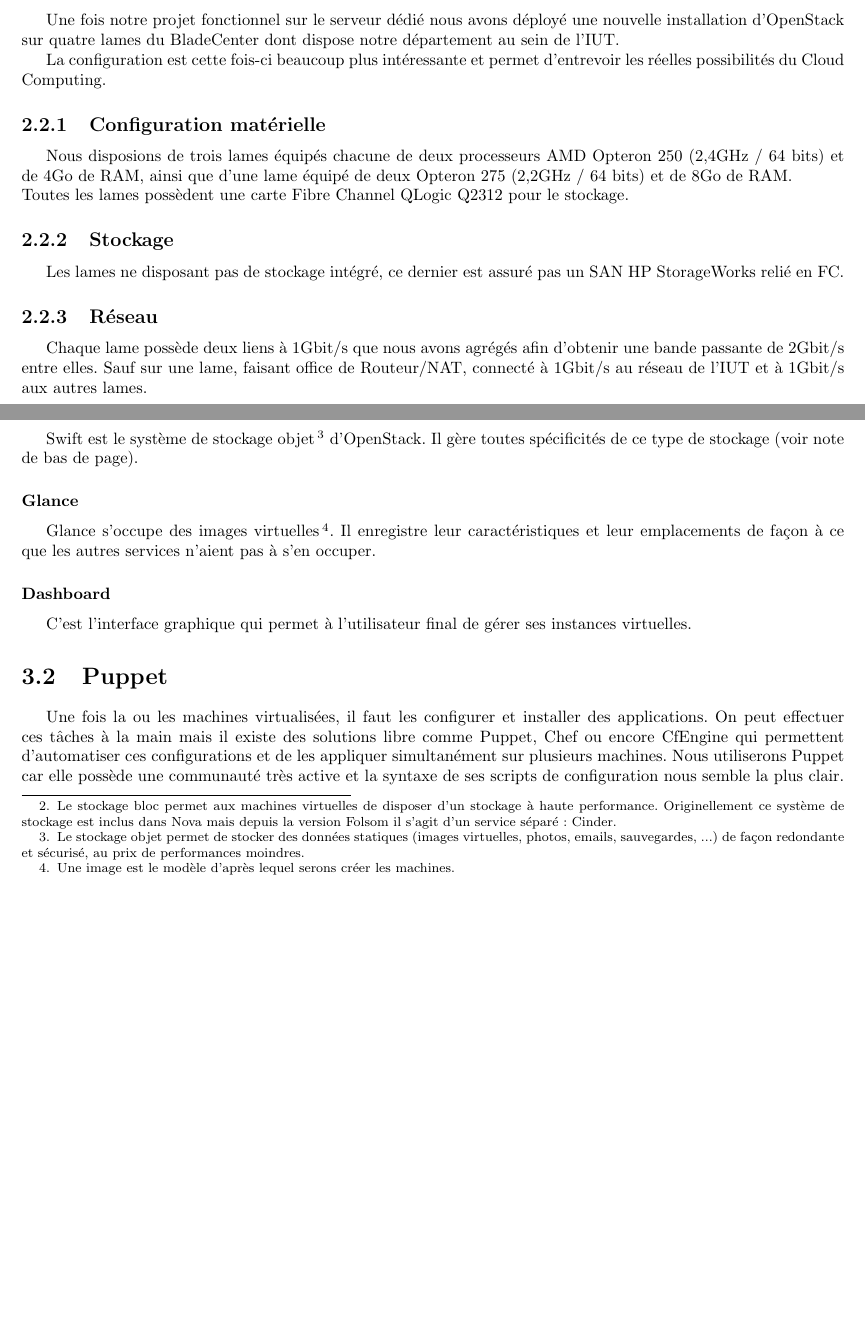
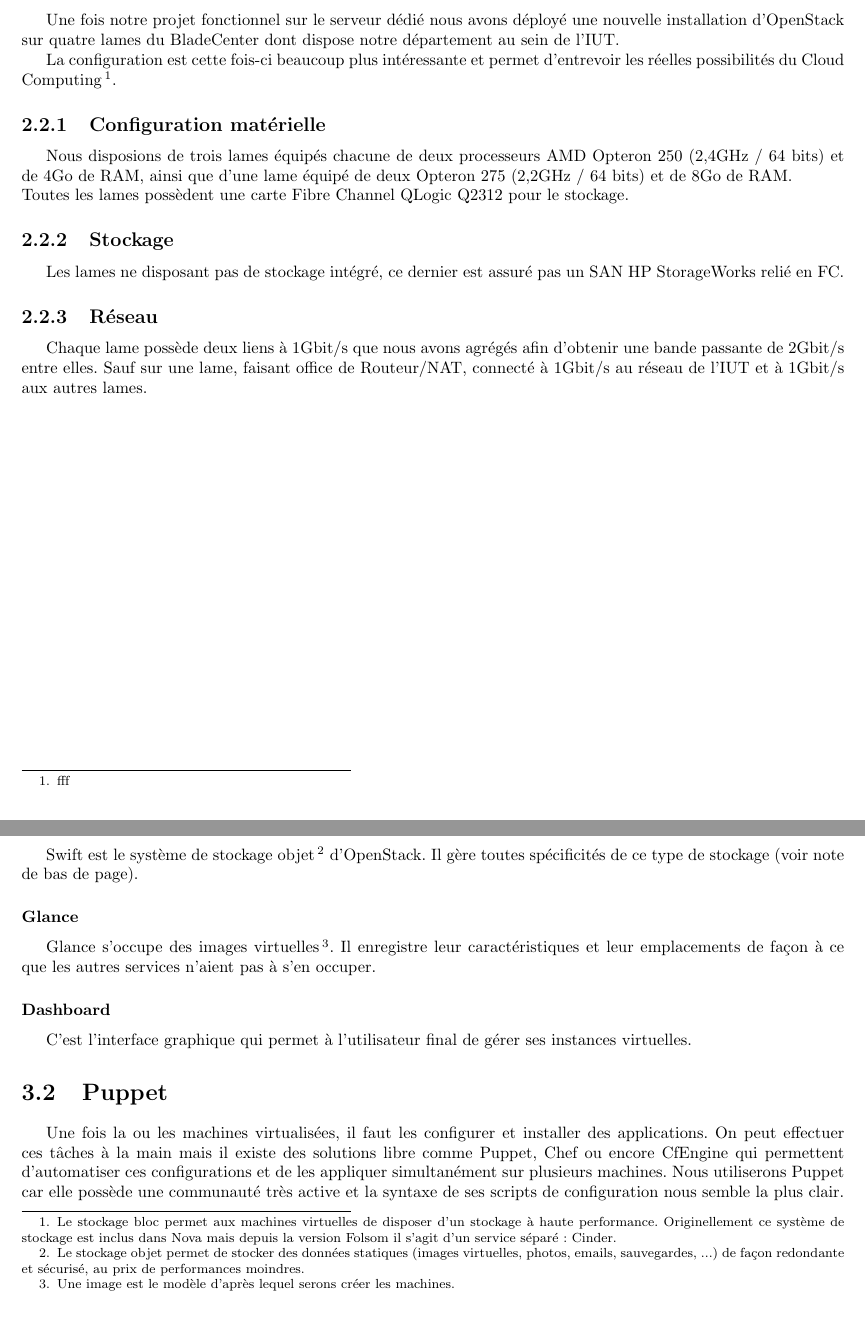
Before and after one commit to OpenLamas/Projet_OpenStack, a LaTeX document (Rapport/rapport.tex): two parts of pages 7 and 8 of 15, joined at a grey line, cut so that both start at the same text, the shorter picture padded with empty space. Compiled offline with pdfLaTeX.

Commit message:
Conversion des footnotes

```diff
--- a/Rapport/rapport.tex
+++ b/Rapport/rapport.tex
@@ -78,7 +76,7 @@ Il s'agit de la configuration minimale pour faire fonctionner une installation d
 \section{BladeCenter HP}
 Une fois notre projet fonctionnel sur le serveur dédié nous avons déployé une nouvelle installation d'OpenStack sur quatre lames du BladeCenter dont dispose notre département au sein de l'IUT.
 
-La configuration est cette fois-ci beaucoup plus intéressante et permet d'entrevoir les réelles possibilités du Cloud Computing.
+La configuration est cette fois-ci beaucoup plus intéressante et permet d'entrevoir les réelles possibilités du Cloud Computing\footnote{fff}.
 
 \subsection{Configuration matérielle}
 Nous disposions de trois lames équipés chacune de deux processeurs AMD Opteron 250 (2,4GHz / 64 bits) et de 4Go de RAM, ainsi que d'une lame équipé de deux Opteron 275 (2,2GHz / 64 bits) et de 8Go de RAM.\newline
@@ -104,20 +102,16 @@ OpenStack est constitué de différents services gérant chacun une composante s
 Ce service est indispensable, il permet de coordonnée l'authentification et l'accès aux autres services.
 
 \subsubsection{Nova}
-C'est le service qui va gérer les systèmes de virtualisation (KVM, Xen, ...). Il est chargé de créer/démarrer/arrêter les machines, et de gérer les ressources physiques qui leurs sont allouées, ainsi que le stockage bloc\footnotemark[2].
+C'est le service qui va gérer les systèmes de virtualisation (KVM, Xen, ...). Il est chargé de créer/démarrer/arrêter les machines, et de gérer les ressources physiques qui leurs sont allouées, ainsi que le stockage bloc\footnote{Le stockage bloc permet aux machines virtuelles de disposer d'un stockage à haute performance. Originellement ce système de stockage est inclus dans Nova mais depuis la version Folsom il s'agit d'un service séparé: Cinder.}.
 
 \subsubsection{Swift}
-Swift est le système de stockage objet\footnotemark[3] d'OpenStack. Il gère toutes spécificités de ce type de stockage (voir note de bas de page).
+Swift est le système de stockage objet\footnote{Le stockage objet permet de stocker des données statiques (images virtuelles, photos, emails, sauvegardes, ...) de façon redondante et sécurisé, au prix de performances moindres.} d'OpenStack. Il gère toutes spécificités de ce type de stockage (voir note de bas de page).
 
 \subsubsection{Glance}
-Glance s'occupe des images virtuelles\footnotemark[4]. Il enregistre leur caractéristiques et leur emplacements de façon à ce que les autres services n'aient pas à s'en occuper.
+Glance s'occupe des images virtuelles\footnote{Une image est le modèle d'après lequel serons créer les machines.}. Il enregistre leur caractéristiques et leur emplacements de façon à ce que les autres services n'aient pas à s'en occuper.
 
 \subsubsection{Dashboard}
 C'est l'interface graphique qui permet à l'utilisateur final de gérer ses instances virtuelles.
-
-\footnotetext[2]{Le stockage bloc permet aux machines virtuelles de disposer d'un stockage à haute performance. Originellement ce système de stockage est inclus dans Nova mais depuis la version Folsom il s'agit d'un service séparé: Cinder.}
-\footnotetext[3]{Le stockage objet permet de stocker des données statiques (images virtuelles, photos, emails, sauvegardes, ...) de façon redondante et sécurisé, au prix de performances moindres.}
-\footnotetext[4]{Une image est le modèle d'après lequel serons créer les machines.}
 
 \section{Puppet}
 Une fois la ou les machines virtualisées, il faut les configurer et installer des applications. On peut effectuer ces tâches à la main mais il existe des solutions libre comme Puppet, Chef ou encore CfEngine qui permettent d'automatiser ces configurations et de les appliquer simultanément sur plusieurs machines. Nous utiliserons Puppet car elle possède une communauté très active et la syntaxe de ses scripts de configuration nous semble la plus clair.
```
Also changed, not shown: Rapport/rapport.tex (4 more changed lines).
